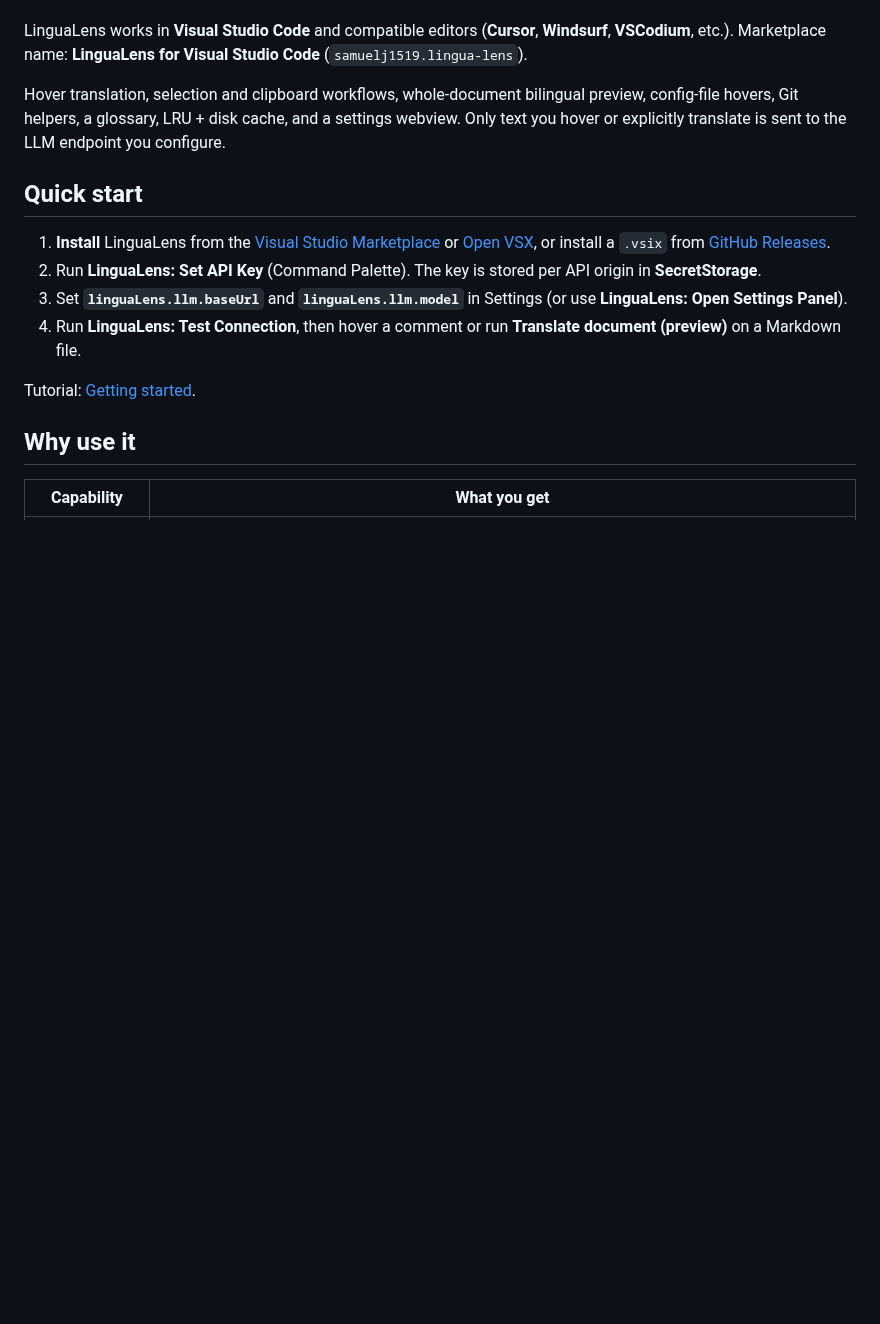
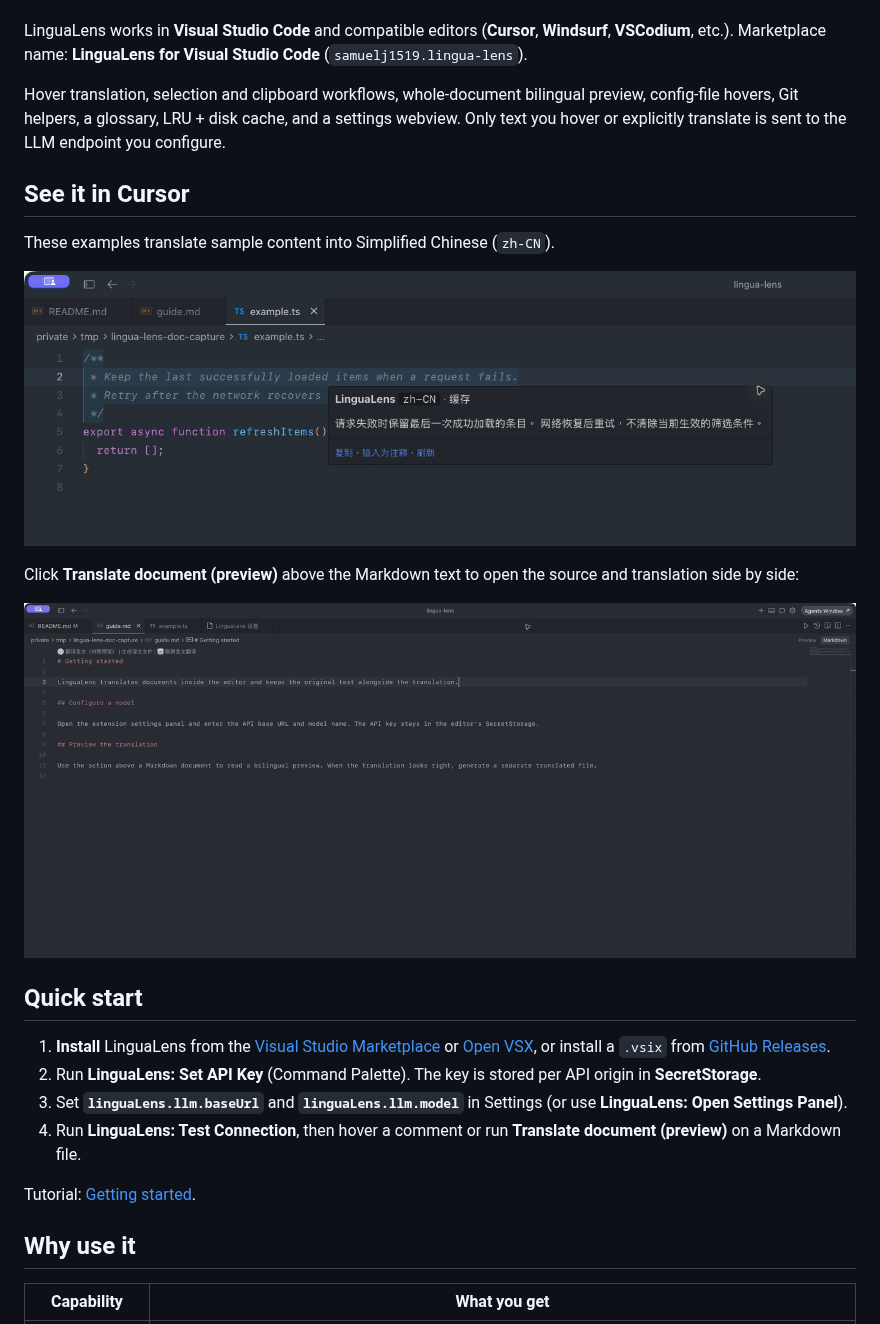
Before and after one commit to samuelj1519/lingua-lens, a Markdown page: README.md, the part around the change. Rendered like a GitHub page; pictures changed too: resources/media/document-preview.gif (added), resources/media/hover-translation.png (added); blank space fills up the shorter version.

```diff
--- a/README.md
+++ b/README.md
@@ -7,6 +7,16 @@ English | [简体中文](README.zh-CN.md)
 LinguaLens works in **Visual Studio Code** and compatible editors (**Cursor**, **Windsurf**, **VSCodium**, etc.). Marketplace name: **LinguaLens for Visual Studio Code** (`samuelj1519.lingua-lens`).
 
 Hover translation, selection and clipboard workflows, whole-document bilingual preview, config-file hovers, Git helpers, a glossary, LRU + disk cache, and a settings webview. Only text you hover or explicitly translate is sent to the LLM endpoint you configure.
+
+## See it in Cursor
+
+These examples translate sample content into Simplified Chinese (`zh-CN`).
+
+![An English code comment with a LinguaLens hover showing its Chinese translation and actions](resources/media/hover-translation.png)
+
+Click **Translate document (preview)** above the Markdown text to open the source and translation side by side:
+
+![Clicking the Translate document button above Markdown opens a bilingual preview on the right in Cursor](resources/media/document-preview.gif)
 
 ## Quick start
 
```
Also changed, not shown: README.zh-CN.md (+9 -1 lines), resources/media/bilingual-preview.png (added), resources/media/settings-panel.png (added), 3 other files.
